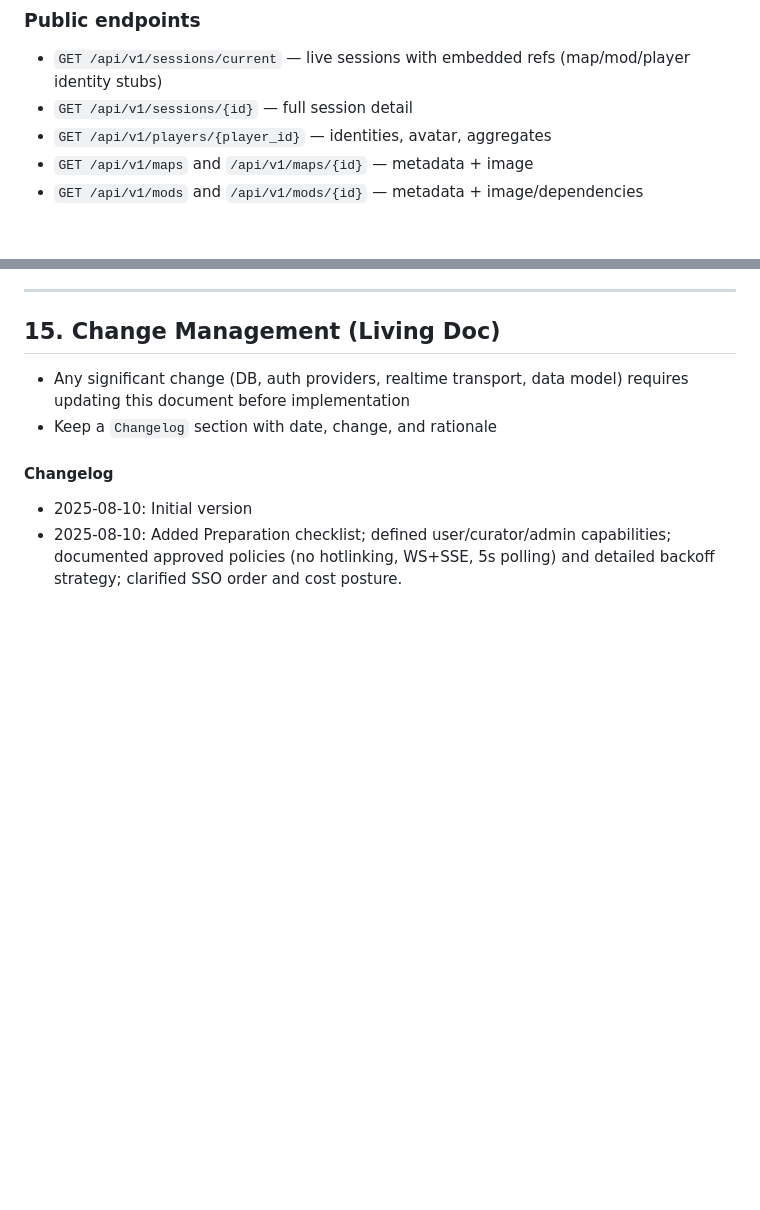
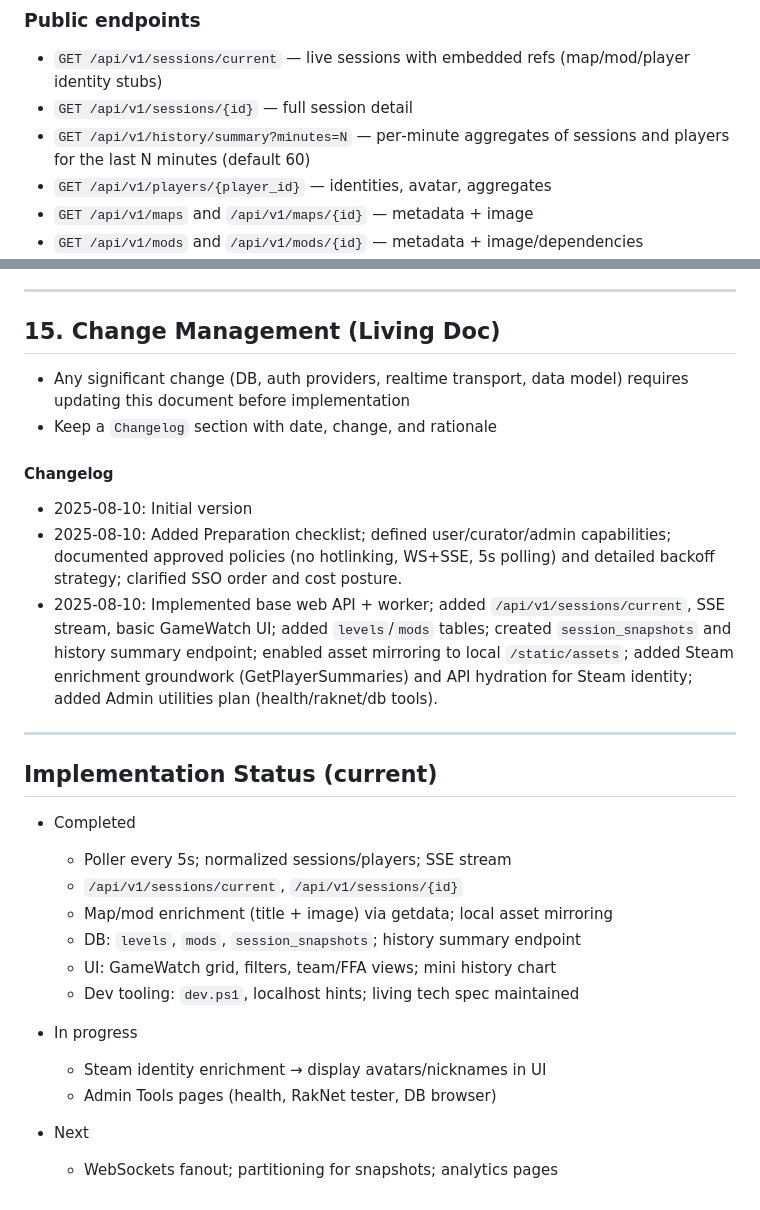
Before and after one commit to bz2vsr/battlezone-combat-commander, a Markdown page: TECHNICAL_SPEC.md, 2 parts joined by grey strips. GitHub-like rendering; blank space fills up the shorter version.

Commit message:
Docs: update tech spec with history summary endpoint, implementation status, and progress changelog

```diff
--- a/TECHNICAL_SPEC.md
+++ b/TECHNICAL_SPEC.md
@@ -151,6 +151,7 @@ Note: If the database technology changes (e.g., to MySQL), we will update this s
 ### Public endpoints
 - `GET /api/v1/sessions/current` — live sessions with embedded refs (map/mod/player identity stubs)
 - `GET /api/v1/sessions/{id}` — full session detail
+- `GET /api/v1/history/summary?minutes=N` — per‑minute aggregates of sessions and players for the last N minutes (default 60)
 - `GET /api/v1/players/{player_id}` — identities, avatar, aggregates
 - `GET /api/v1/maps` and `/api/v1/maps/{id}` — metadata + image
 - `GET /api/v1/mods` and `/api/v1/mods/{id}` — metadata + image/dependencies
@@ -359,3 +360,23 @@ Success criteria per milestone will be tracked alongside issues/PRs.
 #### Changelog
 - 2025-08-10: Initial version
 - 2025-08-10: Added Preparation checklist; defined user/curator/admin capabilities; documented approved policies (no hotlinking, WS+SSE, 5s polling) and detailed backoff strategy; clarified SSO order and cost posture.
+- 2025-08-10: Implemented base web API + worker; added `/api/v1/sessions/current`, SSE stream, basic GameWatch UI; added `levels`/`mods` tables; created `session_snapshots` and history summary endpoint; enabled asset mirroring to local `/static/assets`; added Steam enrichment groundwork (GetPlayerSummaries) and API hydration for Steam identity; added Admin utilities plan (health/raknet/db tools).
+
+---
+
+## Implementation Status (current)
+
+- Completed
+  - Poller every 5s; normalized sessions/players; SSE stream
+  - `/api/v1/sessions/current`, `/api/v1/sessions/{id}`
+  - Map/mod enrichment (title + image) via getdata; local asset mirroring
+  - DB: `levels`, `mods`, `session_snapshots`; history summary endpoint
+  - UI: GameWatch grid, filters, team/FFA views; mini history chart
+  - Dev tooling: `dev.ps1`, localhost hints; living tech spec maintained
+
+- In progress
+  - Steam identity enrichment → display avatars/nicknames in UI
+  - Admin Tools pages (health, RakNet tester, DB browser)
+
+- Next
+  - WebSockets fanout; partitioning for snapshots; analytics pages
```
